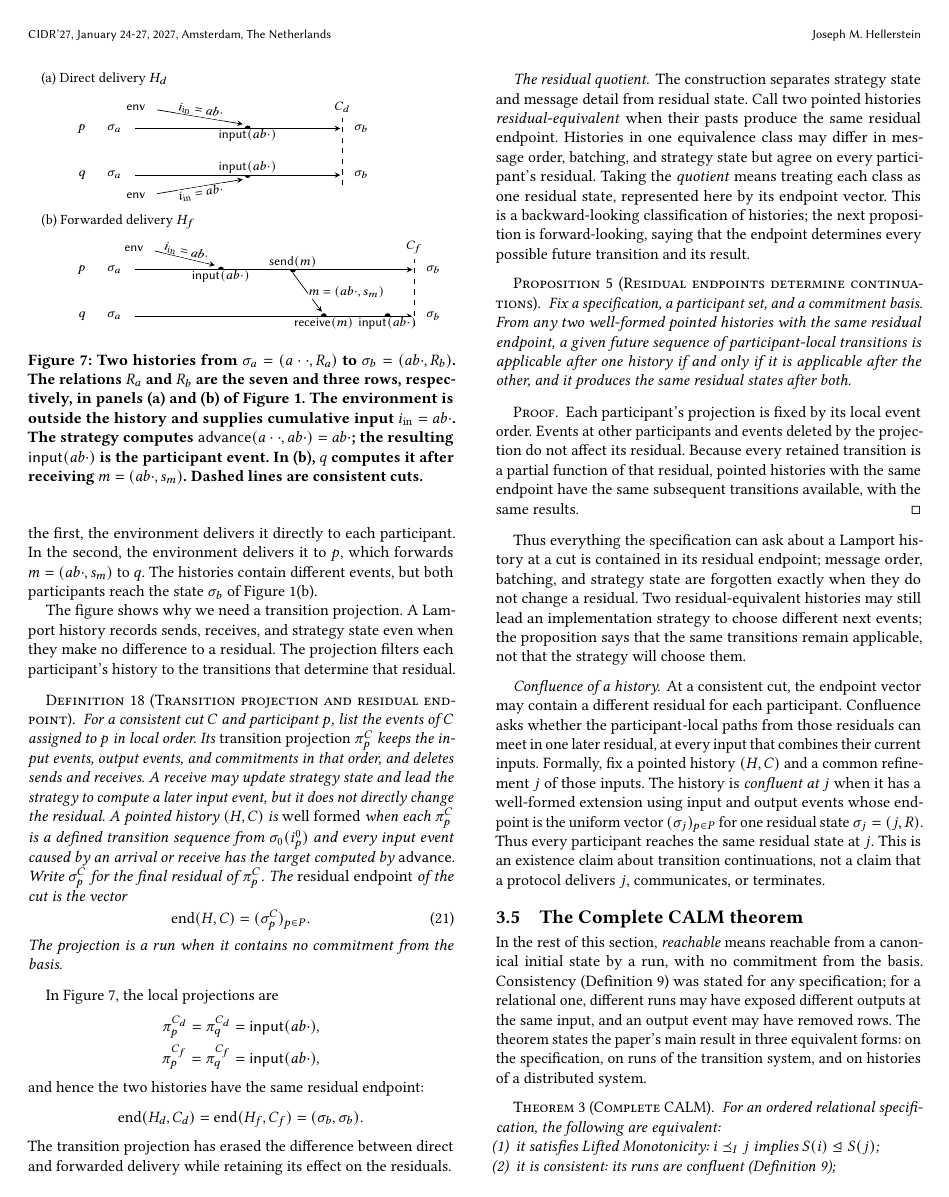
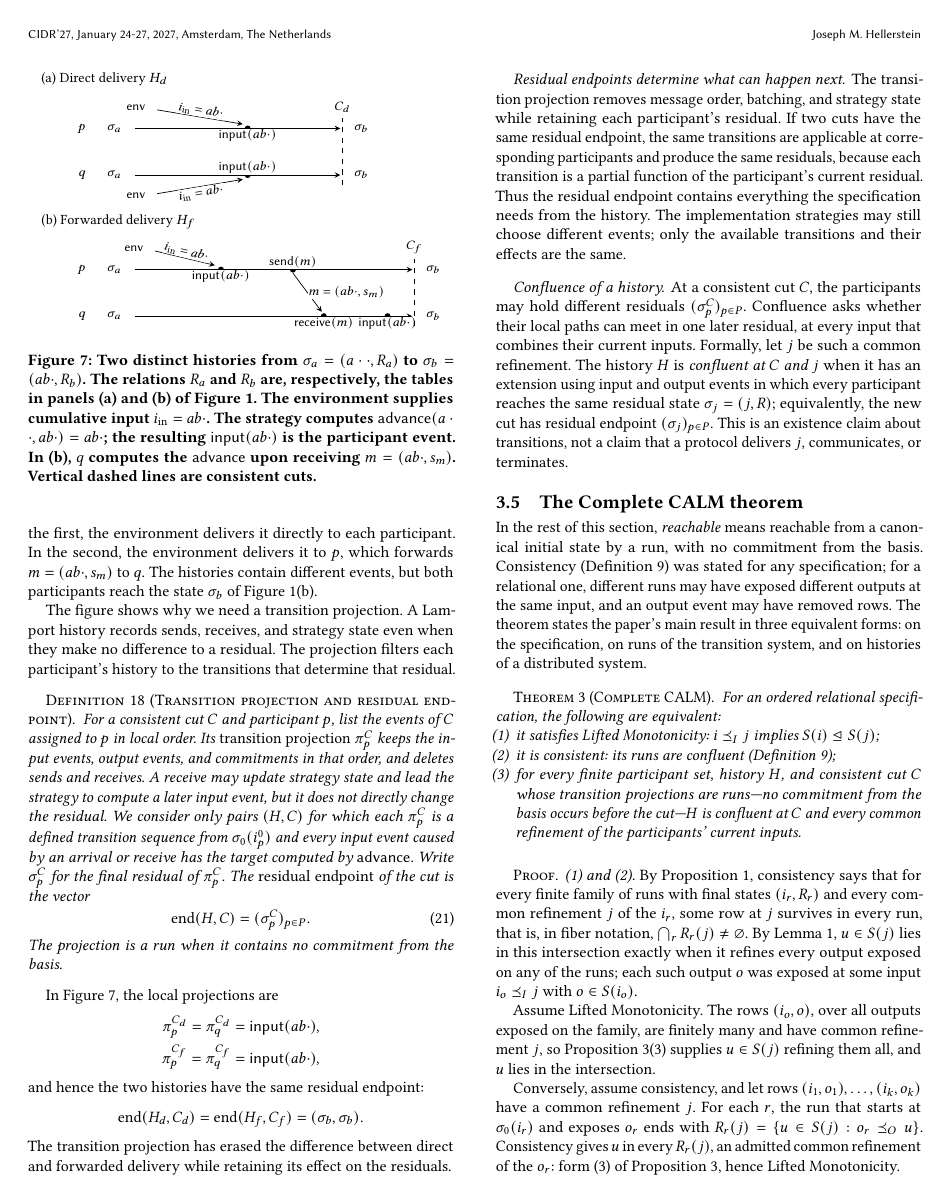
Before and after one commit to jhellerstein/coord-criterion, a LaTeX document (main.tex): page 12 of 22. Compiled offline with pdfLaTeX.

Commit message:
Simplify Section 3 history terminology and state confluence directly
Remove pointed history, well formed, residual-equivalent, residual quotient, endpoint vector, and the standalone residual-continuations proposition. Keep only distributed history, consistent cut, transition projection, and residual endpoint. State directly that cuts with the same residual endpoint have the same applicable transitions and effects. Define confluence at a cut using the participant residuals and a uniform residual endpoint, and simplify Complete CALM's history clause and proof accordingly. Preserve the user's Figure 7 caption edits.

```diff
--- a/main.tex
+++ b/main.tex
@@ -1596,6 +1592,3 @@ with:
 \emph{happens-before} order is the transitive closure of the local orders
 and the edges from sends to their matching receives.  A
 \emph{consistent cut} $C$ is a subset of events closed under happens-before
-~\cite{chandy1985distributed}, and $(H,C)$ is a \emph{pointed history}.
-(This textbook use of ``consistent'' is unrelated to consistency as
-confluence, which is a property of specifications.)
@@ -1672,14 +1668,12 @@ Figure~\ref{fig:election-frames}(b).
     \node[anchor=west] at (8.35,.65) {$\sigma_b$};
     \node[anchor=west] at (8.35,-.95) {$\sigma_b$};
   \end{tikzpicture}
-  \caption{Two histories from $\sigma_a=(a\cdot\cdot,R_a)$ to
-  $\sigma_b=(ab\cdot,R_b)$.  The relations $R_a$ and $R_b$ are the seven and
-  three rows, respectively, in panels (a) and (b) of
-  Figure~\ref{fig:election-frames}.  The environment is outside the history
-  and supplies cumulative input $i_{\mathrm{in}}=ab\cdot$.  The strategy
+  \caption{Two distinct histories from $\sigma_a=(a\cdot\cdot,R_a)$ to
+  $\sigma_b=(ab\cdot,R_b)$.  The relations $R_a$ and $R_b$ are, respectively, the tables in panels (a) and (b) of
+  Figure~\ref{fig:election-frames}.  The environment supplies cumulative input $i_{\mathrm{in}}=ab\cdot$.  The strategy
   computes $\mathsf{advance}(a\cdot\cdot,ab\cdot)=ab\cdot$; the resulting
   $\mathsf{input}(ab\cdot)$ is the participant event.  In (b), $q$ computes
-  it after receiving $m=(ab\cdot,s_m)$.  Dashed lines are consistent cuts.}
+  the $\mathsf{advance}$ upon receiving $m=(ab\cdot,s_m)$.  Vertical dashed lines are consistent cuts.}
   \label{fig:history-projection}
 \end{figure}
 
@@ -1695,11 +1689,10 @@ to $p$ in local order.  Its \emph{transition projection} $\pi_p^C$ keeps the
 input events, output events, and commitments in that order, and deletes sends
 and receives.  A receive may update strategy state and lead the strategy to
 compute a later input event, but it does not directly change the residual.
-A pointed history $(H,C)$ is \emph{well formed} when each $\pi_p^C$ is a
-defined transition sequence from $\sigma_0(i_p^0)$ and every input event
-caused by an arrival or receive has the target computed by
-$\mathsf{advance}$.  Write $\sigma_p^C$ for the final residual of
-$\pi_p^C$.  The
+We consider only pairs $(H,C)$ for which each $\pi_p^C$ is a defined
+transition sequence from $\sigma_0(i_p^0)$ and every input event caused by an
+arrival or receive has the target computed by $\mathsf{advance}$.  Write
+$\sigma_p^C$ for the final residual of $\pi_p^C$.  The
 \emph{residual endpoint} of the cut is the vector
         \begin{equation}
   \operatorname{end}(H,C)=(\sigma_p^C)_{p\in P}.
@@ -1722,52 +1715,26 @@ and hence the two histories have the same residual endpoint:
 The transition projection has erased the difference between direct and
 forwarded delivery while retaining its effect on the residuals.
 
-\paragraph{The residual quotient.}
-The construction separates strategy state and message detail from residual
-state.  Call two pointed histories \emph{residual-equivalent} when their
-pasts produce the same residual endpoint.  Histories in one equivalence class
-may differ in message order, batching, and strategy state but agree on every
-participant's residual.  Taking the \emph{quotient} means treating each class
-as one residual state, represented here by its endpoint vector.  This is a
-backward-looking classification of histories; the next proposition is
-forward-looking, saying that the endpoint determines every possible future
-transition and its result.
-
-\begin{proposition}[Residual endpoints determine continuations]
-\label{prop:residual-quotient}
-Fix a specification, a participant set, and a commitment basis.  From any two
-well-formed pointed histories with the same residual endpoint, a given future
-sequence of participant-local transitions is applicable after one
-history if and only if it is applicable after the other, and it produces the
-same residual states after both.
-\end{proposition}
-
-\begin{proof}
-Each participant's projection is fixed by its local event order.  Events at
-other participants and events deleted by the projection do not affect its
-residual.  Because every retained transition is a partial function of that
-residual, pointed histories with the same endpoint have the same subsequent
-transitions available, with the same results.
-\end{proof}
-
-Thus everything the specification can ask about a Lamport history at a cut is
-contained in its residual endpoint; message order, batching, and strategy
-state are forgotten exactly when they do not change a residual.  Two
-residual-equivalent histories may still lead an implementation strategy
-to choose different next events; the proposition says that the same
-transitions remain applicable, not that the strategy will choose them.
+\paragraph{Residual endpoints determine what can happen next.}
+The transition projection removes message order, batching, and strategy state
+while retaining each participant's residual.  If two cuts have the same
+residual endpoint, the same transitions are applicable at corresponding
+participants and produce the same residuals, because each transition is a
+partial function of the participant's current residual.  Thus the residual
+endpoint contains everything the specification needs from the history.  The
+implementation strategies may still choose different events; only the
+available transitions and their effects are the same.
 
 \paragraph{Confluence of a history.}
-At a consistent cut, the endpoint vector may contain a different residual for
-each participant.  Confluence asks whether the participant-local paths from
-those residuals can meet in one later residual, at every input that combines
-their current inputs.  Formally, fix a pointed history $(H,C)$ and a common
-refinement $j$ of those inputs.  The history is \emph{confluent at $j$} when
-it has a well-formed extension using input and output events whose endpoint is
-the uniform vector $(\sigma_j)_{p\in P}$ for one residual state
-$\sigma_j=(j,R)$.  Thus every participant reaches the same residual state at
-$j$.  This is an existence claim about transition continuations, not a claim
-that a protocol delivers $j$, communicates, or terminates.
+At a consistent cut $C$, the participants may hold different residuals
+$(\sigma_p^C)_{p\in P}$.  Confluence asks whether their local paths can meet
+in one later residual, at every input that combines their current inputs.
+Formally, let $j$ be such a common refinement.  The history $H$ is
+\emph{confluent at $C$ and $j$} when it has an extension using input and
+output events in which every participant reaches the same residual state
+$\sigma_j=(j,R)$; equivalently, the new cut has residual endpoint
+$(\sigma_j)_{p\in P}$.  This is an existence claim about transitions, not a
+claim that a protocol delivers $j$, communicates, or terminates.
 
 \subsection{The Complete CALM theorem}
 \label{sec:complete-calm-theorem}
@@ -1788,3 +1755,7 @@ For an ordered relational specification, the following are equivalent:
         $i\InputOrd j$ implies $\fiber{i}\JointOutputOrd\fiber{j}$;
   \item it is consistent: its runs are confluent
         (Definition~\ref{def:consistency});
+  \item for every finite participant set, history $H$, and consistent cut $C$
+        whose transition projections are runs---no commitment from the basis
+        occurs before the cut---$H$ is confluent at $C$ and every common
+        refinement of the participants' current inputs.
```
Also changed, not shown: main.tex (41 more changed lines).
